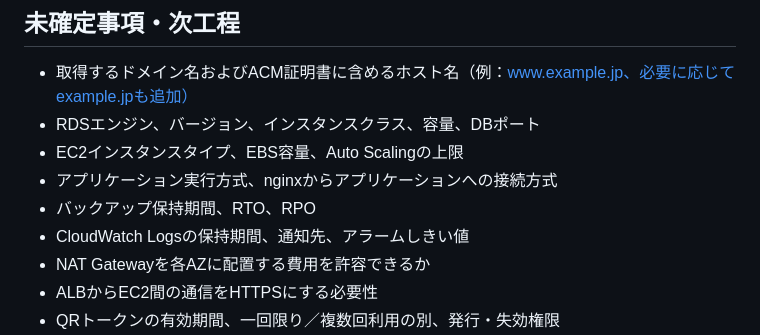
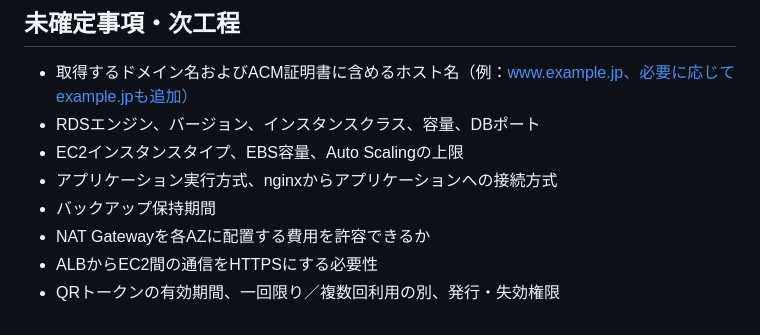
Before and after one commit to 25yc0102-png/sotsugyo-project, a Markdown page: インフラ基本設計.md, the part around one of its changes. Drawn GitHub-style.

```diff
--- a/インフラ基本設計.md
+++ b/インフラ基本設計.md
@@ -262,8 +243,7 @@ RTO（復旧目標時間）およびRPO（復旧時点目標）は、卒業制
 - RDSエンジン、バージョン、インスタンスクラス、容量、DBポート
 - EC2インスタンスタイプ、EBS容量、Auto Scalingの上限
 - アプリケーション実行方式、nginxからアプリケーションへの接続方式
-- バックアップ保持期間、RTO、RPO
-- CloudWatch Logsの保持期間、通知先、アラームしきい値
+- バックアップ保持期間
 - NAT Gatewayを各AZに配置する費用を許容できるか
 - ALBからEC2間の通信をHTTPSにする必要性
 - QRトークンの有効期間、一回限り／複数回利用の別、発行・失効権限
```
Also changed, not shown: other parts of インフラ基本設計.md (+39 -58 lines).
